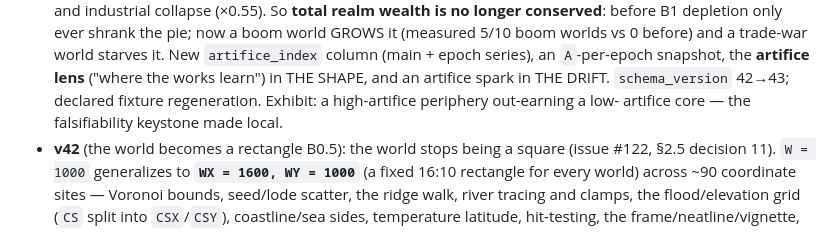
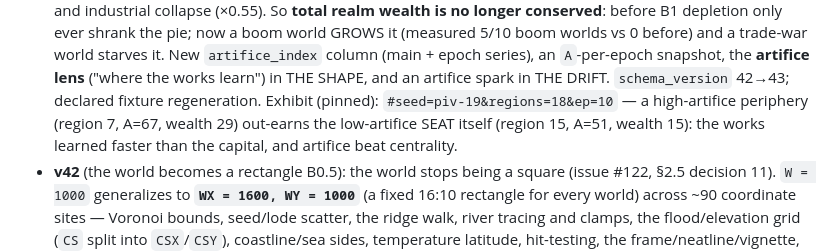
Before and after one commit to zntznt/hinterland, a Markdown page: CHANGELOG.md, the part around the change. Rendered like a GitHub page.

Commit message:
B1: pin the artifice exhibit URL in the CHANGELOG
piv-19: a high-artifice periphery (region 7) out-earns the low-artifice seat (region 15) — artifice beats centrality.

Co-Authored-By: Claude Opus 4.8 <noreply@anthropic.com>

Claude-Session: https://claude.ai/code/session_013PzdshikUpGRjhaZnyLXfj

```diff
--- a/CHANGELOG.md
+++ b/CHANGELOG.md
@@ -15,8 +15,10 @@
   world starves it. New `artifice_index` column (main + epoch series), an
   `A`-per-epoch snapshot, the **artifice lens** ("where the works learn") in THE
   SHAPE, and an artifice spark in THE DRIFT. `schema_version` 42→43; declared
-  fixture regeneration. Exhibit: a high-artifice periphery out-earning a low-
-  artifice core — the falsifiability keystone made local.
+  fixture regeneration. Exhibit (pinned):
+  `#seed=piv-19&regions=18&ep=10` — a high-artifice periphery (region 7, A=67,
+  wealth 29) out-earns the low-artifice SEAT itself (region 15, A=51, wealth 15):
+  the works learned faster than the capital, and artifice beat centrality.
 - **v42** (the world becomes a rectangle B0.5): the world stops being a square
   (issue #122, §2.5 decision 11). `W = 1000` generalizes to **`WX = 1600, WY =
   1000`** (a fixed 16:10 rectangle for every world) across ~90 coordinate sites —
```
